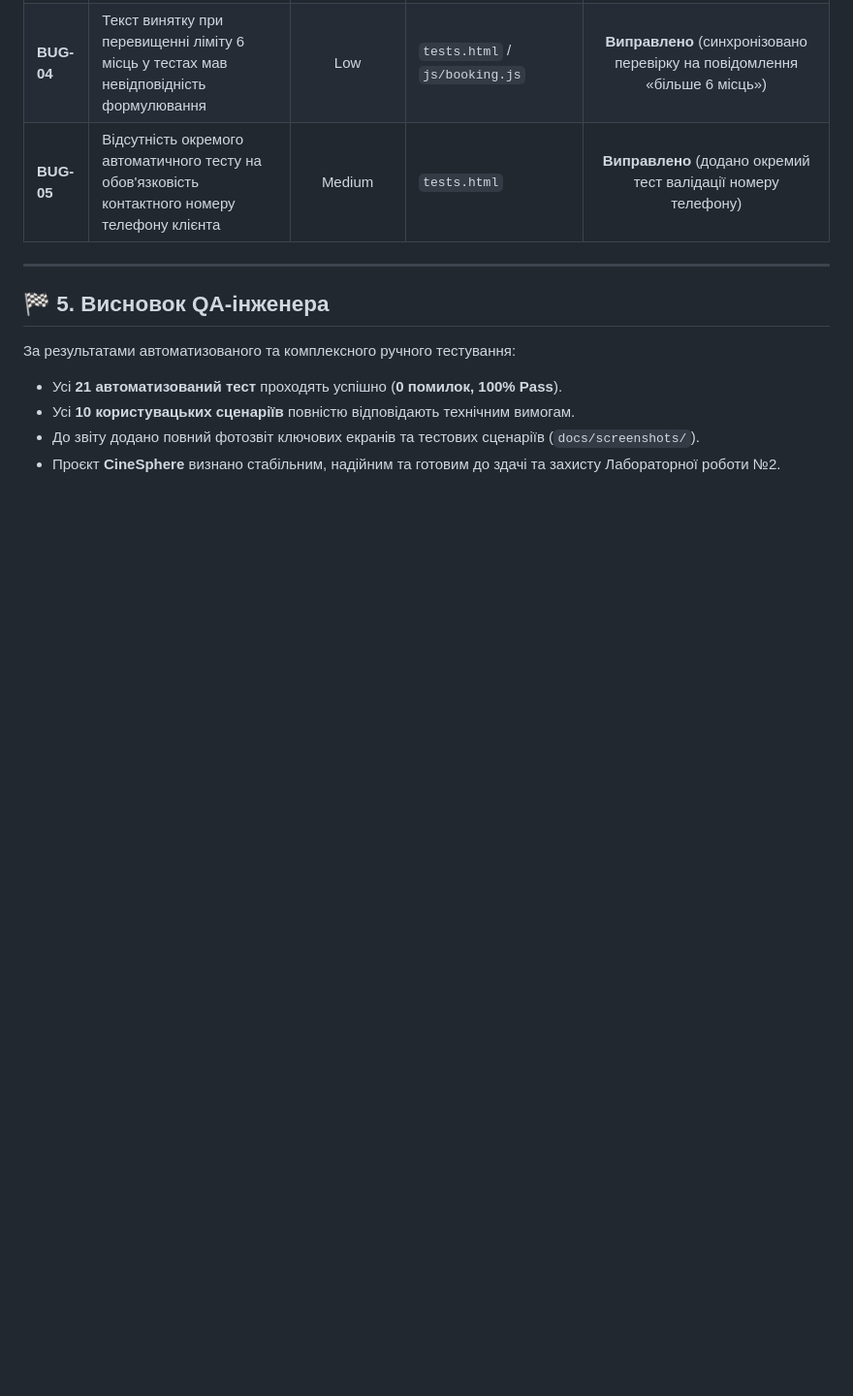
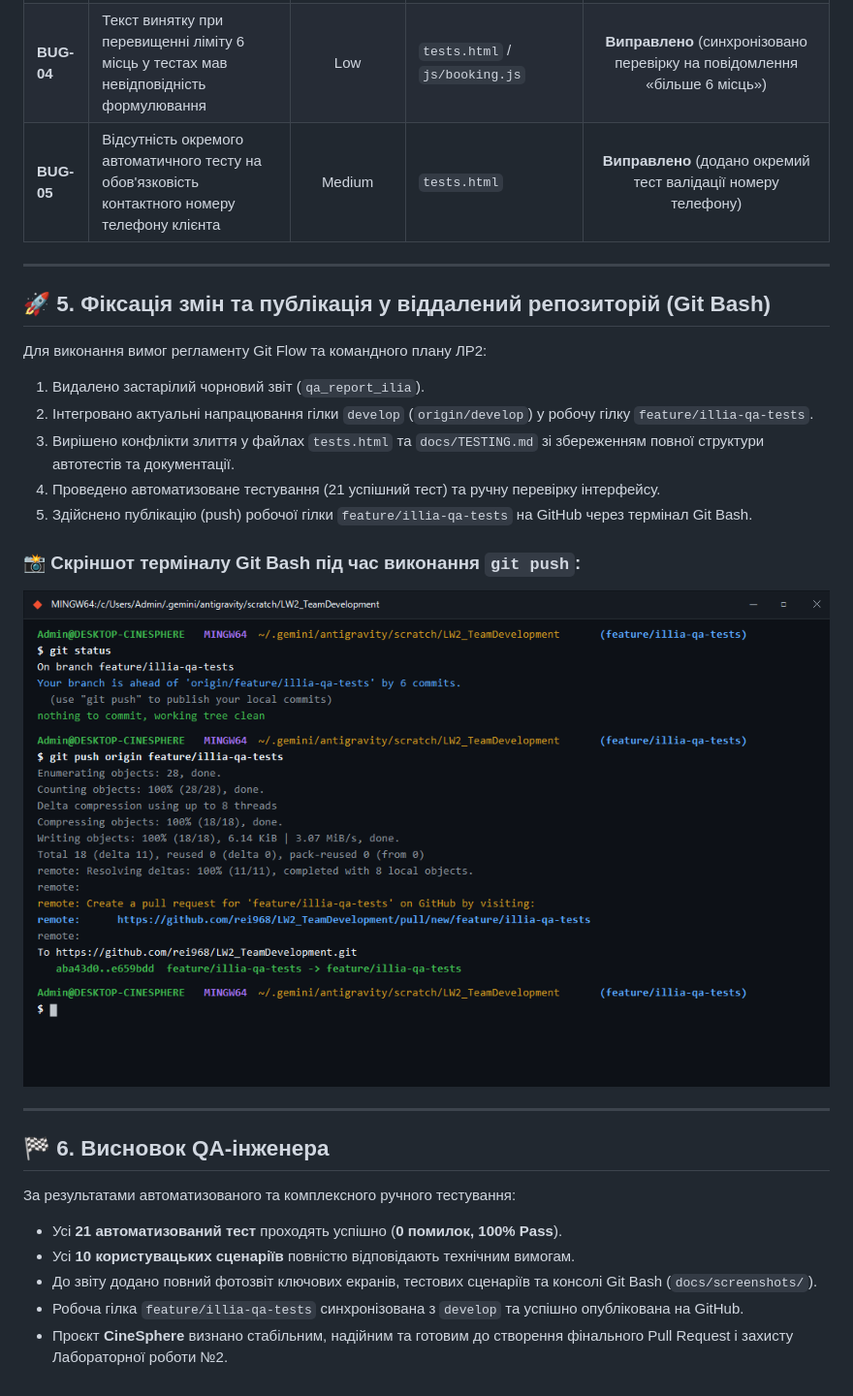
Before and after one commit to rei968/LW2_TeamDevelopment, a Markdown page: docs/TESTING.md, the part around the change. Shown at 97% size. GitHub-like rendering; pictures changed too: docs/screenshots/08_git_bash_push.png (added); blank space fills up the shorter version.

Commit message:
docs(qa): додати фінальний звіт тестування Іллі та скріншот push з Git Bash

```diff
--- a/docs/TESTING.md
+++ b/docs/TESTING.md
@@ -90,10 +90,25 @@
 
 ---
 
-## 🏁 5. Висновок QA-інженера
+## 🚀 5. Фіксація змін та публікація у віддалений репозиторій (Git Bash)
+
+Для виконання вимог регламенту Git Flow та командного плану ЛР2:
+1. Видалено застарілий чорновий звіт (`qa_report_ilia`).
+2. Інтегровано актуальні напрацювання гілки `develop` (`origin/develop`) у робочу гілку `feature/illia-qa-tests`.
+3. Вирішено конфлікти злиття у файлах `tests.html` та `docs/TESTING.md` зі збереженням повної структури автотестів та документації.
+4. Проведено автоматизоване тестування (21 успішний тест) та ручну перевірку інтерфейсу.
+5. Здійснено публікацію (push) робочої гілки `feature/illia-qa-tests` на GitHub через термінал Git Bash.
+
+### 📸 Скріншот терміналу Git Bash під час виконання `git push`:
+![Git Bash Push](screenshots/08_git_bash_push.png)
+
+---
+
+## 🏁 6. Висновок QA-інженера
 
 За результатами автоматизованого та комплексного ручного тестування:
 - Усі **21 автоматизований тест** проходять успішно (**0 помилок, 100% Pass**).
 - Усі **10 користувацьких сценаріїв** повністю відповідають технічним вимогам.
-- До звіту додано повний фотозвіт ключових екранів та тестових сценаріїв (`docs/screenshots/`).
-- Проєкт **CineSphere** визнано стабільним, надійним та готовим до здачі та захисту Лабораторної роботи №2.
+- До звіту додано повний фотозвіт ключових екранів, тестових сценаріїв та консолі Git Bash (`docs/screenshots/`).
+- Робоча гілка `feature/illia-qa-tests` синхронізована з `develop` та успішно опублікована на GitHub.
+- Проєкт **CineSphere** визнано стабільним, надійним та готовим до створення фінального Pull Request і захисту Лабораторної роботи №2.
```
Also changed, not shown: REPORT_QA_ILLIA.md (added, +134 -0 lines).
